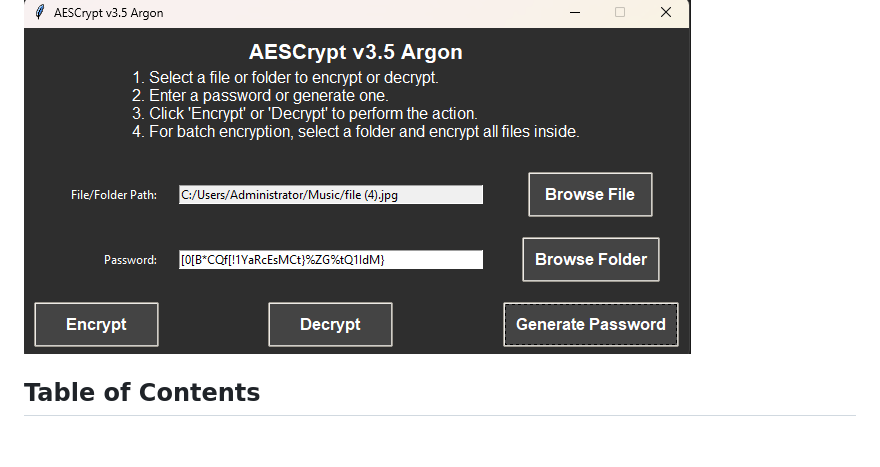
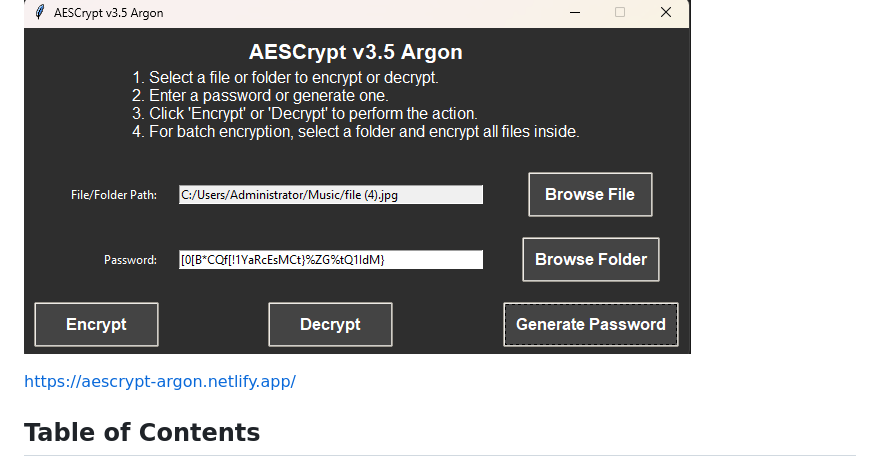
Before and after one commit to victormeloasm/AESCrypt, a Markdown page: README.md, the part around the change. Rendered like a GitHub page; blank space fills up the shorter version.

```diff
--- a/README.md
+++ b/README.md
@@ -3,6 +3,9 @@
 **AESCrypt v3.5 Argon** is a sophisticated tool designed for secure file and folder encryption and decryption. Utilizing state-of-the-art cryptographic methods, including Argon2 for password hashing and AES-256 for encryption, this application ensures robust protection for your sensitive data. This document provides a comprehensive guide on how to install, use, and troubleshoot AESCrypt v3.5 Argon.
 
 ![Screenshot](capt.png)
+
+
+https://aescrypt-argon.netlify.app/
 
 ## Table of Contents
 
```
